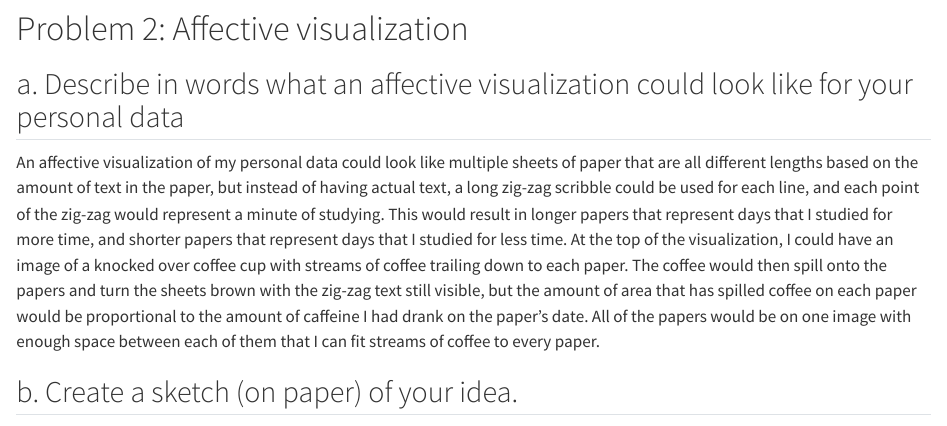
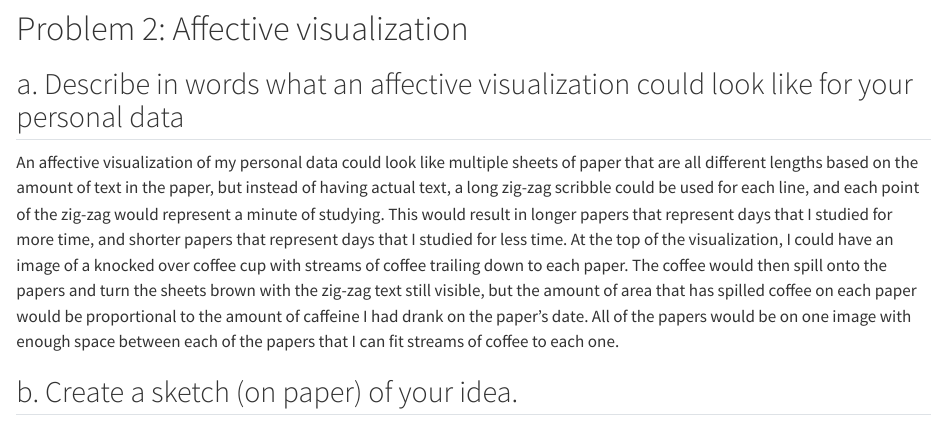
Before and after one commit to kathrynk04/ENVS-193DS_homework-03, a Quarto document (code/ENVS-193DS_homework-03.qmd): the page in a window 1100 px wide, from 2600 px down. Rendered offline with R 4.5, knitr and Pandoc in place of Quarto, with nearby package versions; code that draws random numbers runs with fixed seeds of ours; long lines of code are wrapped; column names are cleaned by a stand-in for the janitor package.

Commit message:
edited response to problem 2a

```diff
--- a/code/ENVS-193DS_homework-03.qmd
+++ b/code/ENVS-193DS_homework-03.qmd
@@ -78,7 +78,7 @@ flextable(ft) |> # creating a flextable of my "ft" object
 
 ## a. Describe in words what an affective visualization could look like for your personal data
 
-An affective visualization of my personal data could look like multiple sheets of paper that are all different lengths based on the amount of text in the paper, but instead of having actual text, a long zig-zag scribble could be used for each line, and each point of the zig-zag would represent a minute of studying. This would result in longer papers that represent days that I studied for more time, and shorter papers that represent days that I studied for less time. At the top of the visualization, I could have an image of a knocked over coffee cup with streams of coffee trailing down to each paper. The coffee would then spill onto the papers and turn the sheets brown with the zig-zag text still visible, but the amount of area that has spilled coffee on each paper would be proportional to the amount of caffeine I had drank on the paper's date. All of the papers would be on one image with enough space between each of them that I can fit streams of coffee to every paper.
+An affective visualization of my personal data could look like multiple sheets of paper that are all different lengths based on the amount of text in the paper, but instead of having actual text, a long zig-zag scribble could be used for each line, and each point of the zig-zag would represent a minute of studying. This would result in longer papers that represent days that I studied for more time, and shorter papers that represent days that I studied for less time. At the top of the visualization, I could have an image of a knocked over coffee cup with streams of coffee trailing down to each paper. The coffee would then spill onto the papers and turn the sheets brown with the zig-zag text still visible, but the amount of area that has spilled coffee on each paper would be proportional to the amount of caffeine I had drank on the paper's date. All of the papers would be on one image with enough space between each of the papers that I can fit streams of coffee to each one.
 
 ## b. Create a sketch (on paper) of your idea.
 
```
